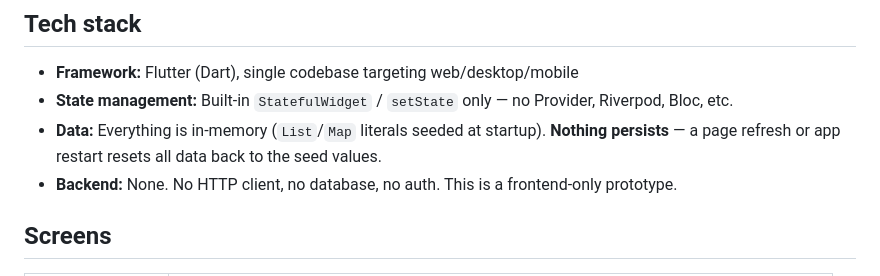
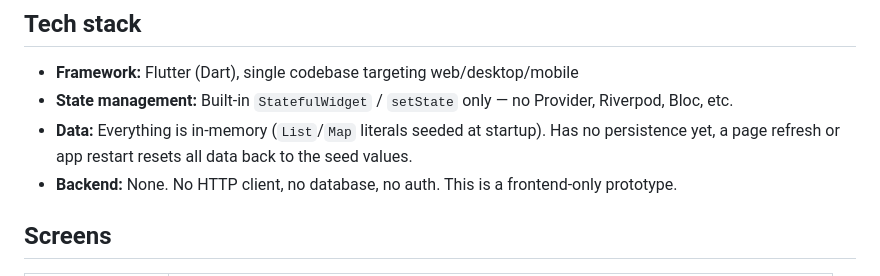
Before and after one commit to sakibabid2000-coder/team_sync_app, a Markdown page: readme.md, the part around the change. Drawn GitHub-style.

Commit message:
Update README to clarify data persistence
Clarify that the app has no persistence yet.

```diff
--- a/readme.md
+++ b/readme.md
@@ -10,7 +10,7 @@ employee up to speed.
 - **State management:** Built-in `StatefulWidget` / `setState` only — no
   Provider, Riverpod, Bloc, etc.
 - **Data:** Everything is in-memory (`List`/`Map` literals seeded at
-  startup). **Nothing persists** — a page refresh or app restart resets
+  startup). Has no persistence yet, a page refresh or app restart resets
   all data back to the seed values.
 - **Backend:** None. No HTTP client, no database, no auth. This is a
   frontend-only prototype.
```
